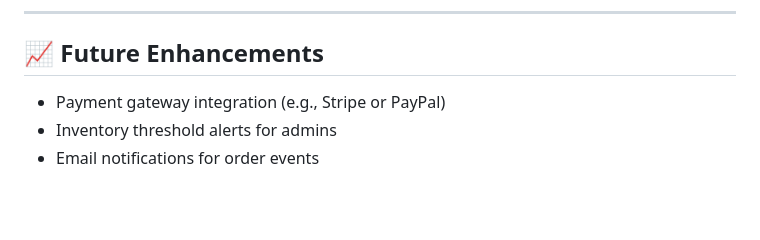
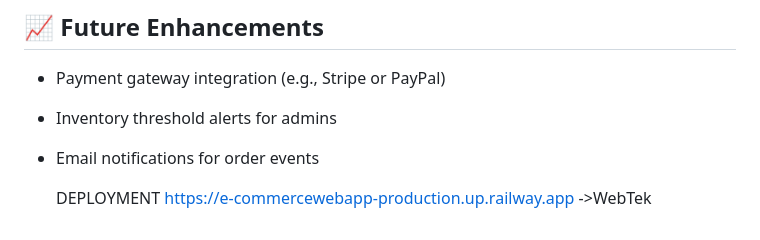
Before and after one commit to MbFabiola/E-commerce_Web_App, a Markdown page: README.md, the part around the change. Rendered like a GitHub page; blank space fills up the shorter version.

```diff
--- a/README.md
+++ b/README.md
@@ -168,3 +168,7 @@ Admins can manage and update the status of each order for improved customer comm
 - Payment gateway integration (e.g., Stripe or PayPal)
 - Inventory threshold alerts for admins
 - Email notifications for order events
+
+
+   DEPLOYMENT
+  https://e-commercewebapp-production.up.railway.app ->WebTek
```
